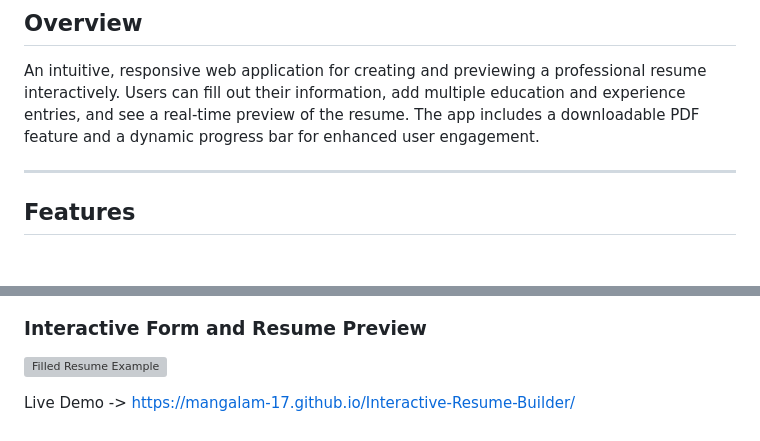
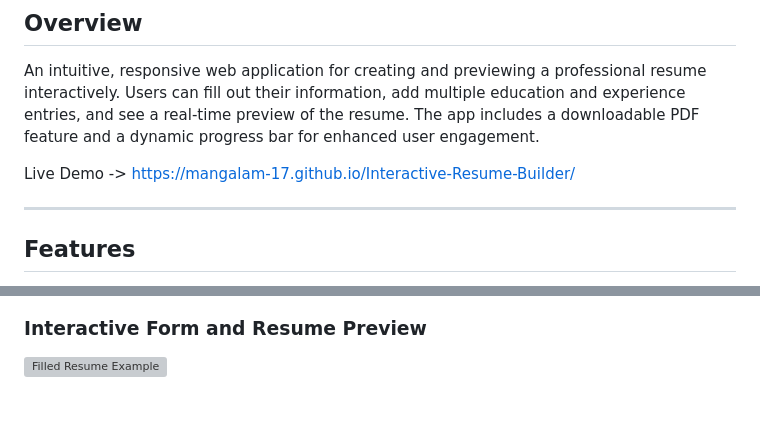
Before and after one commit to Mangalam-17/Vault-Of-Codes-Internship-2025, a Markdown page: README.md, 2 parts joined by grey strips. Rendered like a GitHub page; blank space fills up the shorter version; grey boxes are pictures that could not be loaded.

```diff
--- a/README.md
+++ b/README.md
@@ -70,6 +70,8 @@ Zoomed sections one by one ->
 
 An intuitive, responsive web application for creating and previewing a professional resume interactively. Users can fill out their information, add multiple education and experience entries, and see a real-time preview of the resume. The app includes a downloadable PDF feature and a dynamic progress bar for enhanced user engagement.
 
+Live Demo -> https://mangalam-17.github.io/Interactive-Resume-Builder/
+
 ---
 
 ## Features
@@ -111,5 +113,3 @@ An intuitive, responsive web application for creating and previewing a professio
 ### Interactive Form and Resume Preview
 
 ![Filled Resume Example](https://github.com/Mangalam-17/Interactive-Resume-Builder/blob/6dd598d35293373f7c5df0b4329ea0c03bc909c4/Screenshots/filledform.png)
-
-Live Demo -> https://mangalam-17.github.io/Interactive-Resume-Builder/
```
